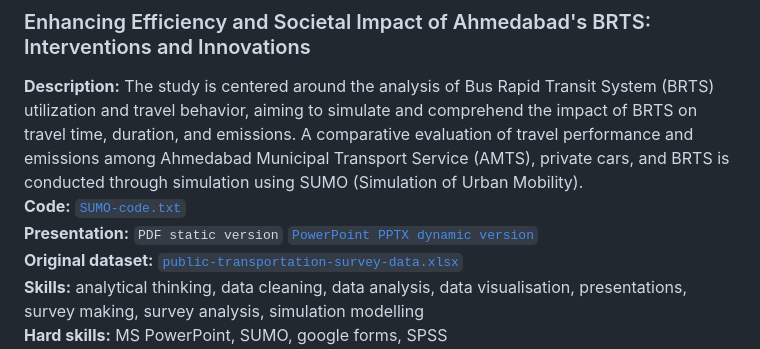
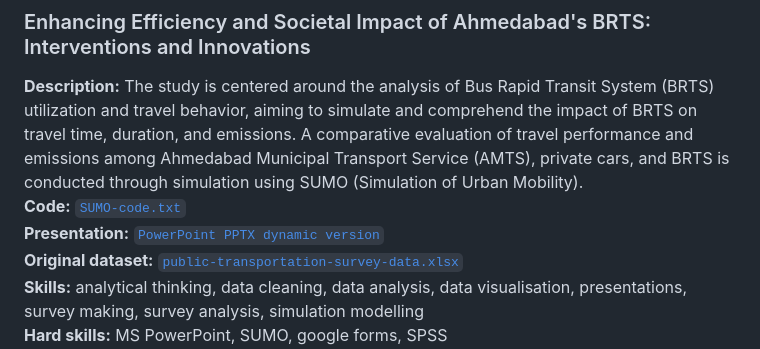
Before and after one commit to RishikaAgarwal2025/Business-Analysis-Portfolio, a Markdown page: README.md, the part around the change. GitHub-like rendering.

```diff
--- a/README.md
+++ b/README.md
@@ -24,7 +24,7 @@ This section contains a list of projects with brief descriptions.
 **Code:**<a href = "https://github.com/RishikaAgarwal2025/Business-Analysis-Portfolio/blob/main/Disseration%20-%20Ahmedabad%20BRTS/SUMO/Code.txt">
   <code>SUMO-code.txt</code></a><br>
 **Presentation:**
-  <code>PDF static version</code></a> <a href = "https://github.com/RishikaAgarwal2025/Business-Analysis-Portfolio/blob/main/Disseration%20-%20Ahmedabad%20BRTS/Disseration%20Presentation.pptx">
+ <a href = "https://github.com/RishikaAgarwal2025/Business-Analysis-Portfolio/blob/main/Disseration%20-%20Ahmedabad%20BRTS/Disseration%20Presentation.pptx">
   <code>PowerPoint PPTX dynamic version</code></a><br>
 **Original dataset:** <a href = "https://github.com/RishikaAgarwal2025/Business-Analysis-Portfolio/blob/main/Disseration%20-%20Ahmedabad%20BRTS/Public%20Transportation%20Survey_Data.xlsx">
   <code>public-transportation-survey-data.xlsx</code></a><br>
```
